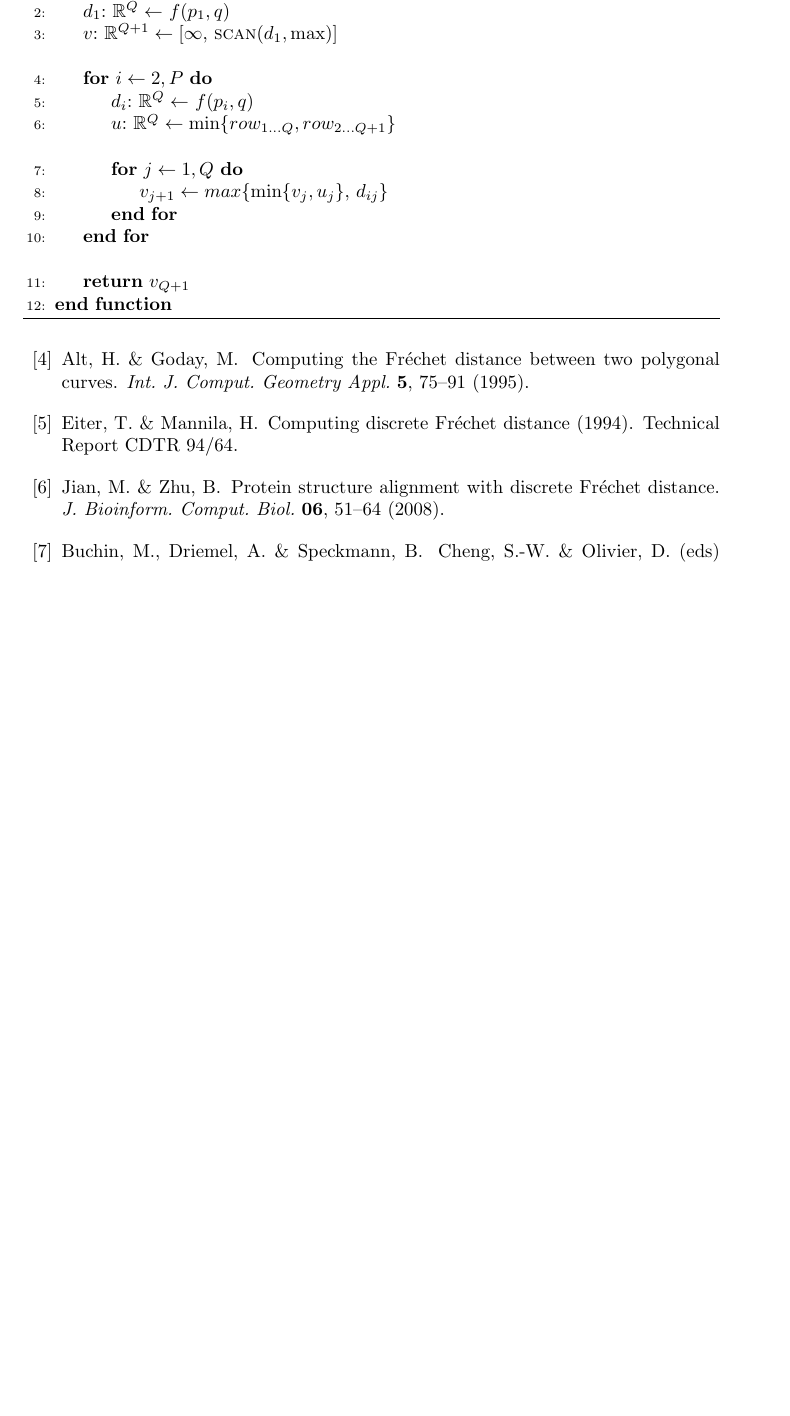
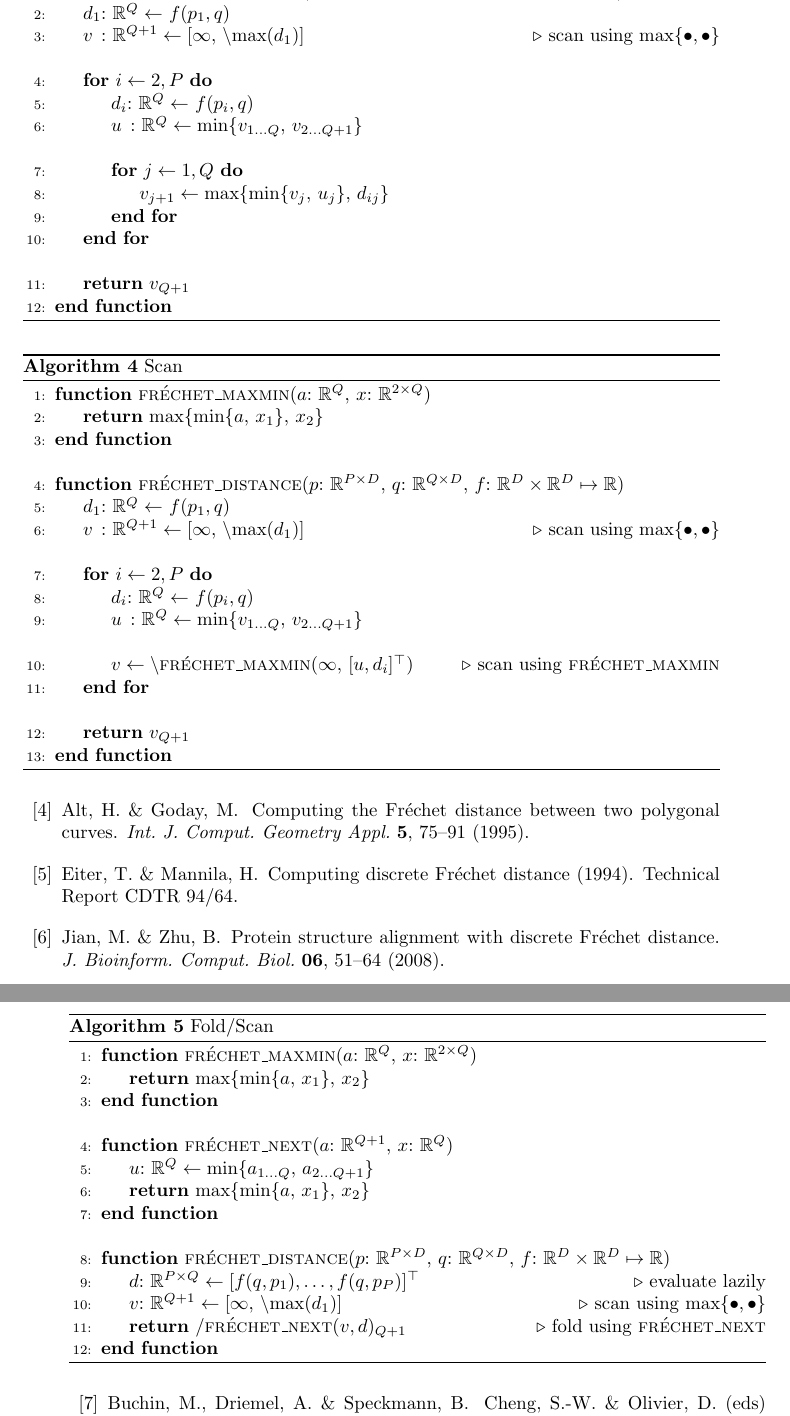
Before and after one commit to avitase/fast_frechet, a LaTeX paper (paper/sn-article.tex, which reads paper/main.tex): part of page 5 of 7 before the commit and two parts of pages 5 and 6 of 8 after it, the two joined at a grey line, cut so that both start at the same text, the shorter picture padded with empty space. Compiled offline with pdfLaTeX.

Commit message:
Add more algorithms

```diff
--- a/paper/main.tex
+++ b/paper/main.tex
@@ -101,20 +101,63 @@ $d=2$ $\rightarrow$ \textit{planar case}
 \begin{algorithm}
     \caption{Linear memory}
     \begin{algorithmic}[1]
-        \Function{fr\'echet\_distance}{$p$: $\mathbb{R}^{P \times d}$, $q$: $\mathbb{R}^{Q \times d}$, $f$: $\mathbb{R}^d \times \mathbb{R}^d \mapsto \mathbb{R}$}
+        \Function{fr\'echet\_distance}{$p$: $\mathbb{R}^{P \times D}$, $q$: $\mathbb{R}^{Q \times D}$, $f$: $\mathbb{R}^D \times \mathbb{R}^D \mapsto \mathbb{R}$}
             \State $d_1$: $\mathbb{R}^Q \gets$ \Call{$f$}{$p_1, q$}
-            \State $v$: $\mathbb{R}^{Q+1} \gets [\infty$, \Call{scan}{$d_1, \max$}$]$
+            \State $v\phantom{{}_1}$: $\mathbb{R}^{Q+1} \gets [\infty,\, \backslash\!\max(d_1)]$ \Comment{scan using $\max\{\bullet, \bullet\}$}
             \Statex
             \For{$i \gets 2,P$}
                 \State $d_i$: $\mathbb{R}^Q \gets$ \Call{$f$}{$p_i, q$}
-                \State $u$: $\mathbb{R}^Q \gets \min\{ row_{1 \ldots Q}, row_{2 \ldots Q+1} \}$
+                \State $u\phantom{{}_1}$: $\mathbb{R}^Q \gets \min\{ v_{1 \ldots Q},\, v_{2 \ldots Q+1} \}$
                 \Statex
                 \For{$j \gets 1,Q$}
-                    \State $v_{j+1} \gets max\{ \min\{ v_j, u_j \},\, d_{ij} \}$
+                    \State $v_{j+1} \gets \max\{ \min\{ v_j,\, u_j \},\, d_{ij} \}$
                 \EndFor
             \EndFor
             \Statex
             \State \Return $v_{Q+1}$
+        \EndFunction
+    \end{algorithmic}
+\end{algorithm}
+
+\begin{algorithm}
+    \caption{Scan}
+    \begin{algorithmic}[1]
+        \Function{fr\'echet\_maxmin}{$a$: $\mathbb{R}^{Q}$, $x$: $\mathbb{R}^{2 \times Q}$}
+            \State \Return $\max\{ \min\{ a,\, x_1 \},\, x_2 \}$
+        \EndFunction
+        \Statex
+        \Function{fr\'echet\_distance}{$p$: $\mathbb{R}^{P \times D}$, $q$: $\mathbb{R}^{Q \times D}$, $f$: $\mathbb{R}^D \times \mathbb{R}^D \mapsto \mathbb{R}$}
+            \State $d_1$: $\mathbb{R}^Q \gets$ \Call{$f$}{$p_1, q$}
+            \State $v\phantom{{}_1}$: $\mathbb{R}^{Q+1} \gets [\infty,\, \backslash\!\max(d_1)]$ \Comment{scan using $\max\{\bullet, \bullet\}$}
+            \Statex
+            \For{$i \gets 2,P$}
+                \State $d_i$: $\mathbb{R}^Q \gets$ \Call{$f$}{$p_i, q$}
+                \State $u\phantom{{}_1}$: $\mathbb{R}^Q \gets \min\{ v_{1 \ldots Q},\, v_{2 \ldots Q+1} \}$
+                \Statex
+                \State $v \gets \backslash$\Call{fr\'echet\_maxmin}{$\infty,\, [u, d_i]^\top $} \Comment{scan using \Call{fr\'echet\_maxmin}{}}
+            \EndFor
+            \Statex
+            \State \Return $v_{Q+1}$
+        \EndFunction
+    \end{algorithmic}
+\end{algorithm}
+
+\begin{algorithm}
+    \caption{Fold/Scan}
+    \begin{algorithmic}[1]
+        \Function{fr\'echet\_maxmin}{$a$: $\mathbb{R}^{Q}$, $x$: $\mathbb{R}^{2 \times Q}$}
+            \State \Return $\max\{ \min\{ a,\, x_1 \},\, x_2 \}$
+        \EndFunction
+        \Statex
+        \Function{fr\'echet\_next}{$a$: $\mathbb{R}^{Q+1}$, $x$: $\mathbb{R}^{Q}$}
+            \State $u$: $\mathbb{R}^Q \gets \min\{ a_{1 \ldots Q},\, a_{2 \ldots Q+1} \}$
+            \State \Return $\max\{ \min\{ a,\, x_1 \},\, x_2 \}$
+        \EndFunction
+        \Statex
+        \Function{fr\'echet\_distance}{$p$: $\mathbb{R}^{P \times D}$, $q$: $\mathbb{R}^{Q \times D}$, $f$: $\mathbb{R}^D \times \mathbb{R}^D \mapsto \mathbb{R}$}
+            \State $d$: $\mathbb{R}^{P \times Q} \gets [\Call{\ensuremath{f}}{q, p_1}, \ldots, \Call{\ensuremath{f}}{q, p_P}]^\top$ \Comment{evaluate lazily}
+            \State $v$: $\mathbb{R}^{Q+1} \gets [\infty,\, \backslash\!\max(d_1)]$ \Comment{scan using $\max\{\bullet, \bullet\}$}
+            \State \Return /\Call{fr\'echet\_next}{$v, d$}${}_{Q+1}$ \Comment{fold using \Call{fr\'echet\_next}{}}
         \EndFunction
     \end{algorithmic}
 \end{algorithm}
```
Also changed, not shown: paper/main.tex (8 more changed lines).
